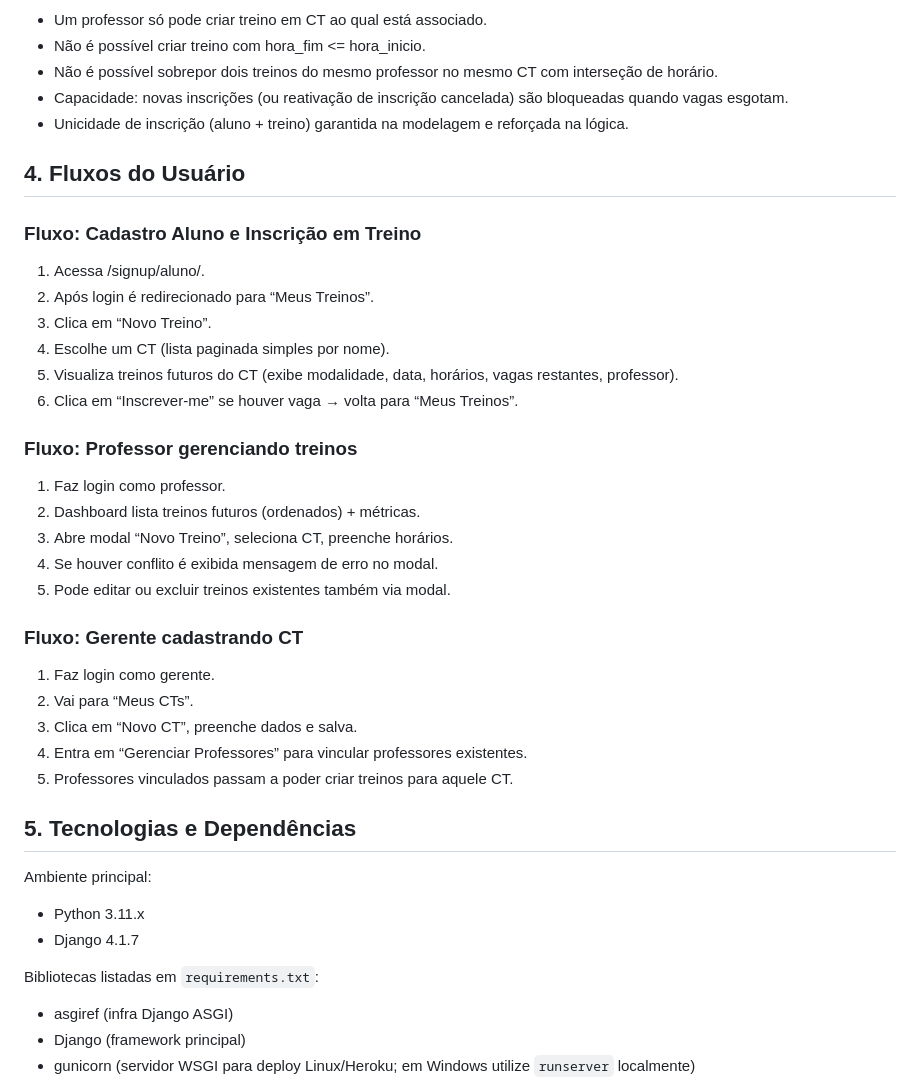
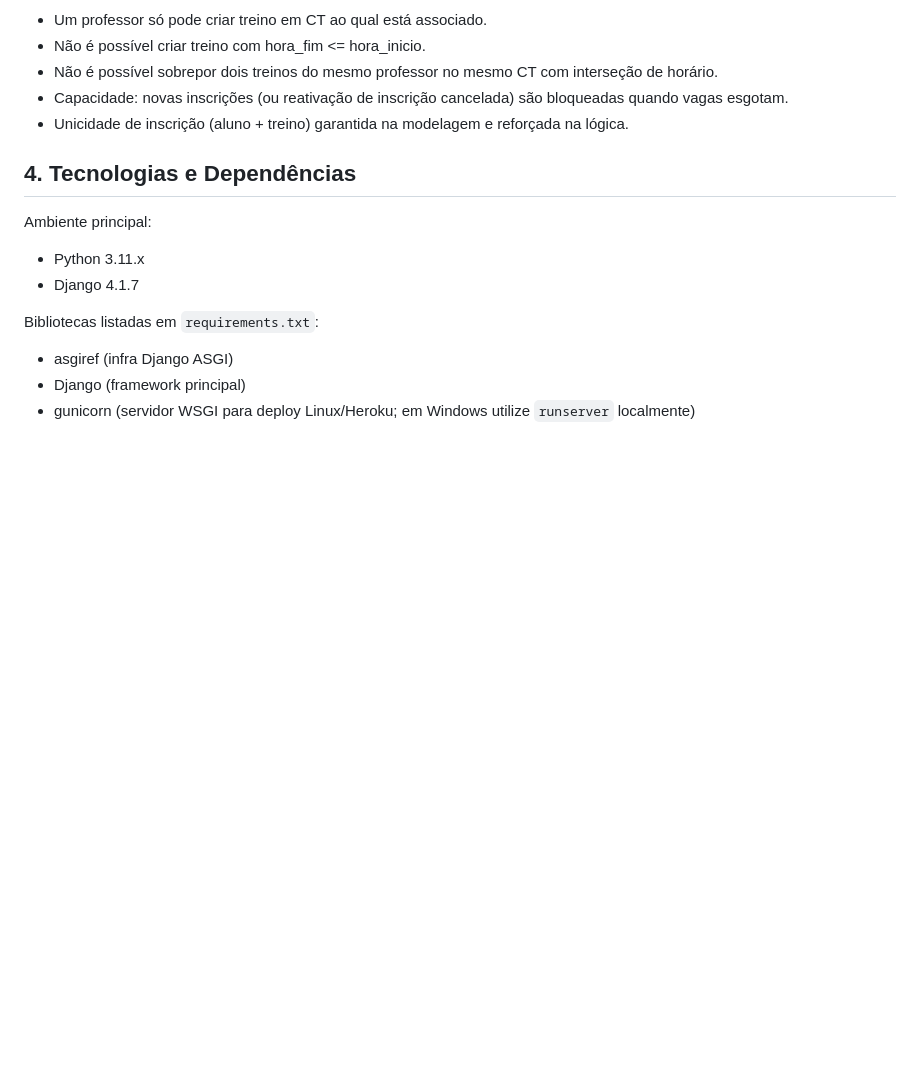
Before and after one commit to anaclaragalvao/BeachBuddy, a Markdown page: README.md, the part around one of its changes. GitHub-like rendering; blank space fills up the shorter version.

```diff
--- a/README.md
+++ b/README.md
@@ -49,30 +49,7 @@ O foco foi entregar um MVP funcional, consistente visualmente e com regras de ne
 - Capacidade: novas inscrições (ou reativação de inscrição cancelada) são bloqueadas quando vagas esgotam.
 - Unicidade de inscrição (aluno + treino) garantida na modelagem e reforçada na lógica.
 
-## 4. Fluxos do Usuário
-### Fluxo: Cadastro Aluno e Inscrição em Treino
-1. Acessa /signup/aluno/.
-2. Após login é redirecionado para “Meus Treinos”.
-3. Clica em “Novo Treino”.
-4. Escolhe um CT (lista paginada simples por nome).
-5. Visualiza treinos futuros do CT (exibe modalidade, data, horários, vagas restantes, professor).
-6. Clica em “Inscrever-me” se houver vaga → volta para “Meus Treinos”.
-
-### Fluxo: Professor gerenciando treinos
-1. Faz login como professor.
-2. Dashboard lista treinos futuros (ordenados) + métricas.
-3. Abre modal “Novo Treino”, seleciona CT, preenche horários.
-4. Se houver conflito é exibida mensagem de erro no modal.
-5. Pode editar ou excluir treinos existentes também via modal.
-
-### Fluxo: Gerente cadastrando CT
-1. Faz login como gerente.
-2. Vai para “Meus CTs”.
-3. Clica em “Novo CT”, preenche dados e salva.
-4. Entra em “Gerenciar Professores” para vincular professores existentes.
-5. Professores vinculados passam a poder criar treinos para aquele CT.
-
-## 5. Tecnologias e Dependências
+## 4. Tecnologias e Dependências
 Ambiente principal:
 - Python 3.11.x
 - Django 4.1.7
```
Also changed, not shown: other parts of README.md (+3 -38 lines).
